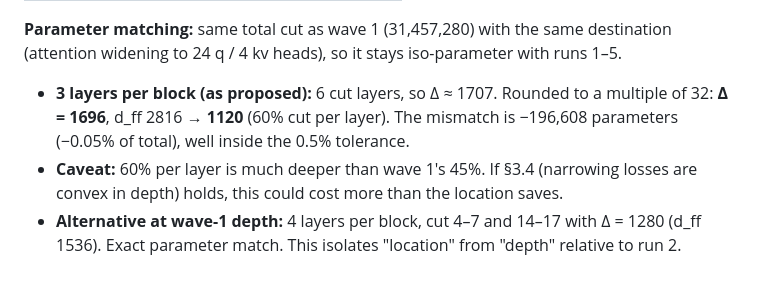
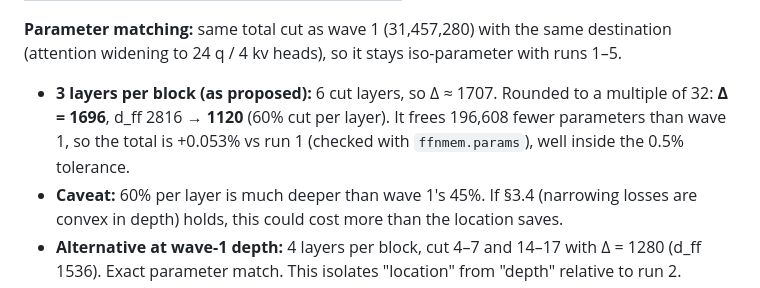
Before and after one commit to MorbiusPlexus/project_ablation_code, a Markdown page: important_notes.md, the part around the change. Rendered like a GitHub page.

Commit message:
important_notes: fix sign of fat2-cut3 parameter residual
Co-Authored-By: Claude Opus 5.5 <noreply@anthropic.com>
Claude-Session: https://claude.ai/code/session_01EuRLvABiNSqviejWWR6A2Q

```diff
--- a/important_notes.md
+++ b/important_notes.md
@@ -114,7 +114,7 @@ Both are on the 2080 Ti with identical recipes, so only the cut location differs
 | 17–23 | full |
 
 **Parameter matching:** same total cut as wave 1 (31,457,280) with the same destination (attention widening to 24 q / 4 kv heads), so it stays iso-parameter with runs 1–5.
-- **3 layers per block (as proposed):** 6 cut layers, so Δ ≈ 1707. Rounded to a multiple of 32: **Δ = 1696**, d_ff 2816 → **1120** (60% cut per layer). The mismatch is −196,608 parameters (−0.05% of total), well inside the 0.5% tolerance.
+- **3 layers per block (as proposed):** 6 cut layers, so Δ ≈ 1707. Rounded to a multiple of 32: **Δ = 1696**, d_ff 2816 → **1120** (60% cut per layer). It frees 196,608 fewer parameters than wave 1, so the total is +0.053% vs run 1 (checked with `ffnmem.params`), well inside the 0.5% tolerance.
 - **Caveat:** 60% per layer is much deeper than wave 1's 45%. If §3.4 (narrowing losses are convex in depth) holds, this could cost more than the location saves.
 - **Alternative at wave-1 depth:** 4 layers per block, cut 4–7 and 14–17 with Δ = 1280 (d_ff 1536). Exact parameter match. This isolates "location" from "depth" relative to run 2.
 
```
